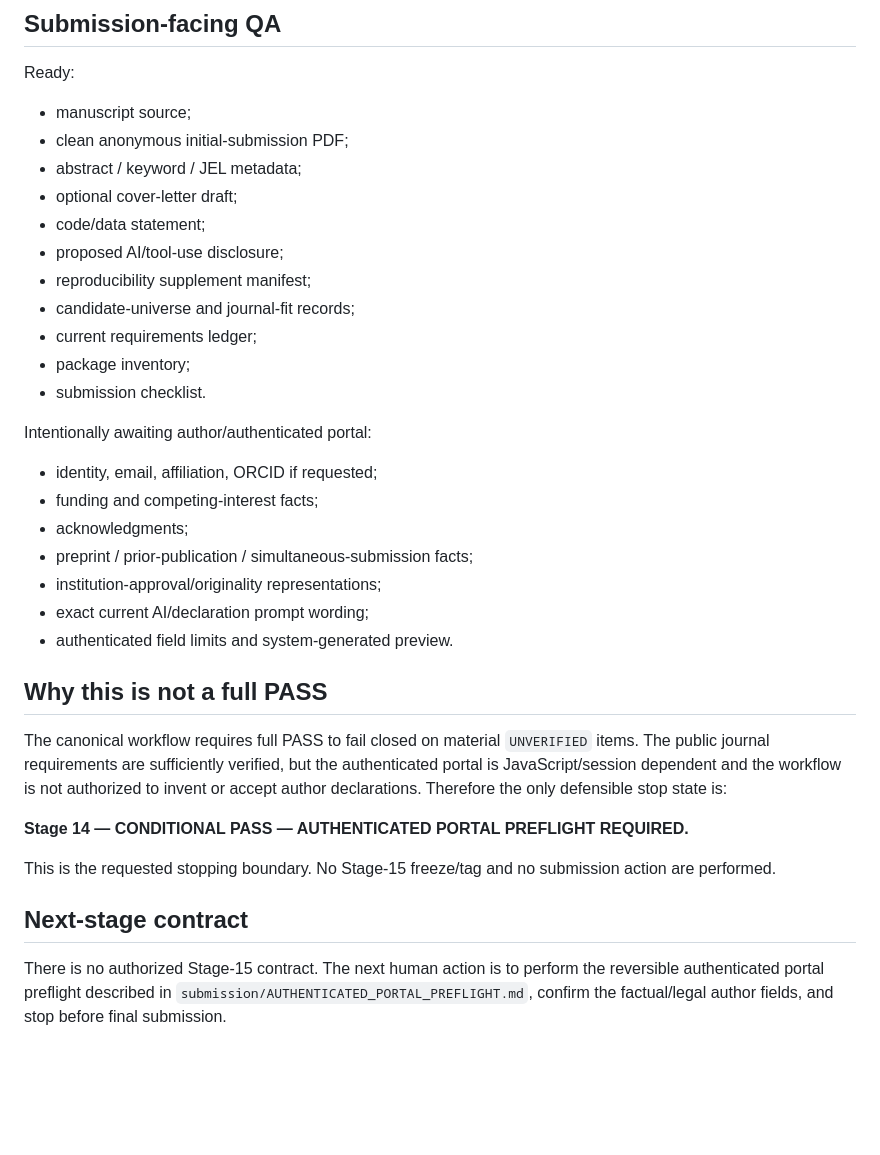
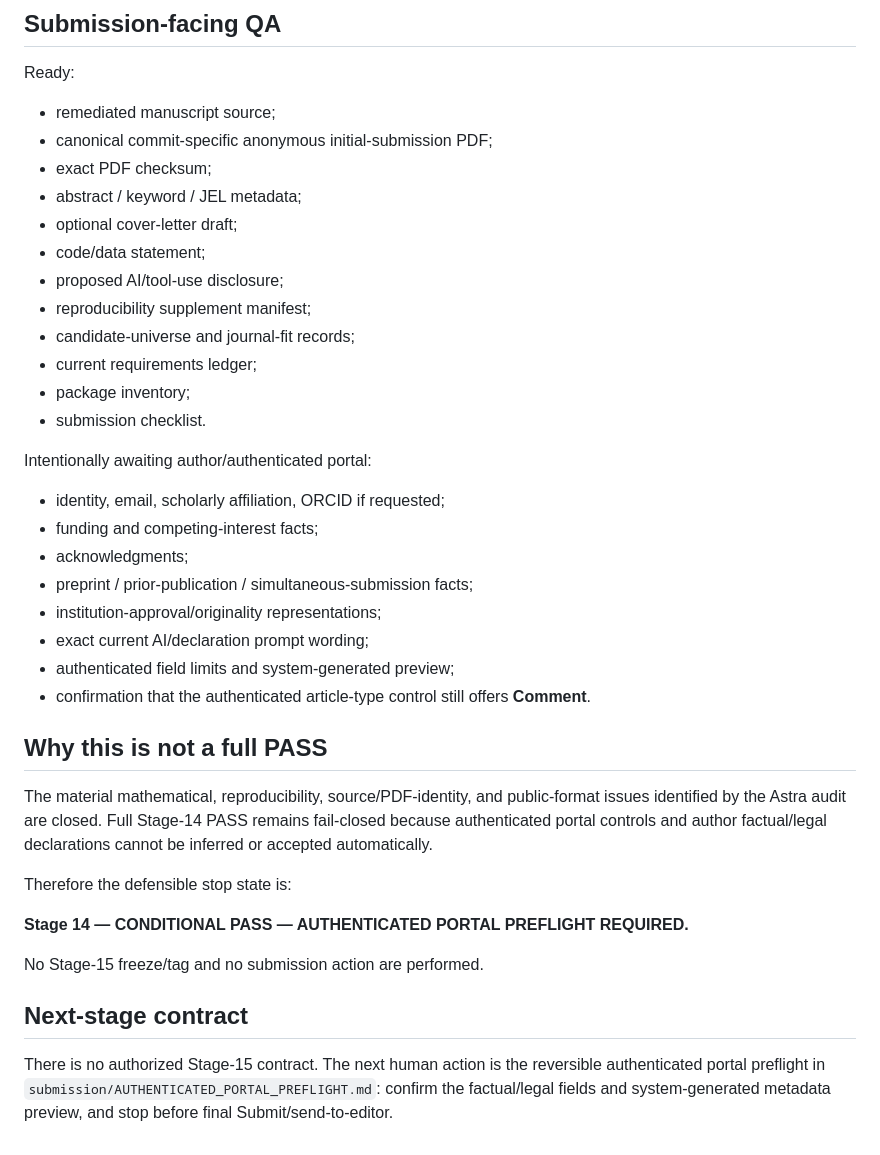
Before and after one commit to ryotamatsuki/ringbom-shy-2004-advance-booking-correction, a Markdown page: docs/STAGE_14_SUBMISSION_QA.md, the part around one of its changes. Drawn GitHub-style; blank space fills up the shorter version.

```diff
--- a/docs/STAGE_14_SUBMISSION_QA.md
+++ b/docs/STAGE_14_SUBMISSION_QA.md
@@ -71,8 +124,9 @@ Full details are in `submission/JOURNAL_REQUIREMENTS_LEDGER.md`.
 ## Submission-facing QA
 
 Ready:
-- manuscript source;
-- clean anonymous initial-submission PDF;
+- remediated manuscript source;
+- canonical commit-specific anonymous initial-submission PDF;
+- exact PDF checksum;
 - abstract / keyword / JEL metadata;
 - optional cover-letter draft;
 - code/data statement;
@@ -84,22 +138,25 @@ Ready:
 - submission checklist.
 
 Intentionally awaiting author/authenticated portal:
-- identity, email, affiliation, ORCID if requested;
+- identity, email, scholarly affiliation, ORCID if requested;
 - funding and competing-interest facts;
 - acknowledgments;
 - preprint / prior-publication / simultaneous-submission facts;
 - institution-approval/originality representations;
 - exact current AI/declaration prompt wording;
-- authenticated field limits and system-generated preview.
+- authenticated field limits and system-generated preview;
+- confirmation that the authenticated article-type control still offers **Comment**.
 
 ## Why this is not a full PASS
 
-The canonical workflow requires full PASS to fail closed on material `UNVERIFIED` items. The public journal requirements are sufficiently verified, but the authenticated portal is JavaScript/session dependent and the workflow is not authorized to invent or accept author declarations. Therefore the only defensible stop state is:
+The material mathematical, reproducibility, source/PDF-identity, and public-format issues identified by the Astra audit are closed. Full Stage-14 PASS remains fail-closed because authenticated portal controls and author factual/legal declarations cannot be inferred or accepted automatically.
+
+Therefore the defensible stop state is:
 
 **Stage 14 — CONDITIONAL PASS — AUTHENTICATED PORTAL PREFLIGHT REQUIRED.**
 
-This is the requested stopping boundary. No Stage-15 freeze/tag and no submission action are performed.
+No Stage-15 freeze/tag and no submission action are performed.
 
 ## Next-stage contract
 
-There is no authorized Stage-15 contract. The next human action is to perform the reversible authenticated portal preflight described in `submission/AUTHENTICATED_PORTAL_PREFLIGHT.md`, confirm the factual/legal author fields, and stop before final submission.
+There is no authorized Stage-15 contract. The next human action is the reversible authenticated portal preflight in `submission/AUTHENTICATED_PORTAL_PREFLIGHT.md`: confirm the factual/legal fields and system-generated metadata preview, and stop before final Submit/send-to-editor.
```
Also changed, not shown: other parts of docs/STAGE_14_SUBMISSION_QA.md (+83 -30 lines).
